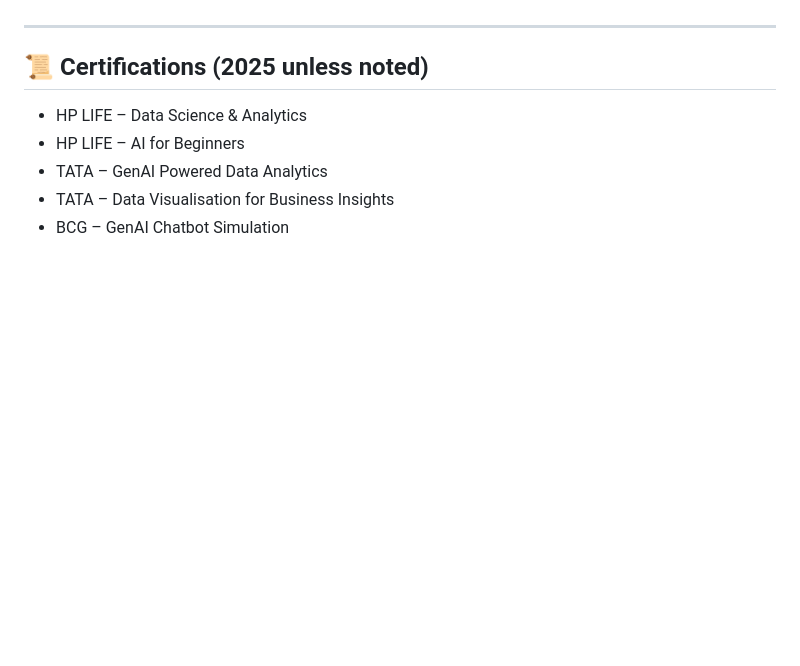
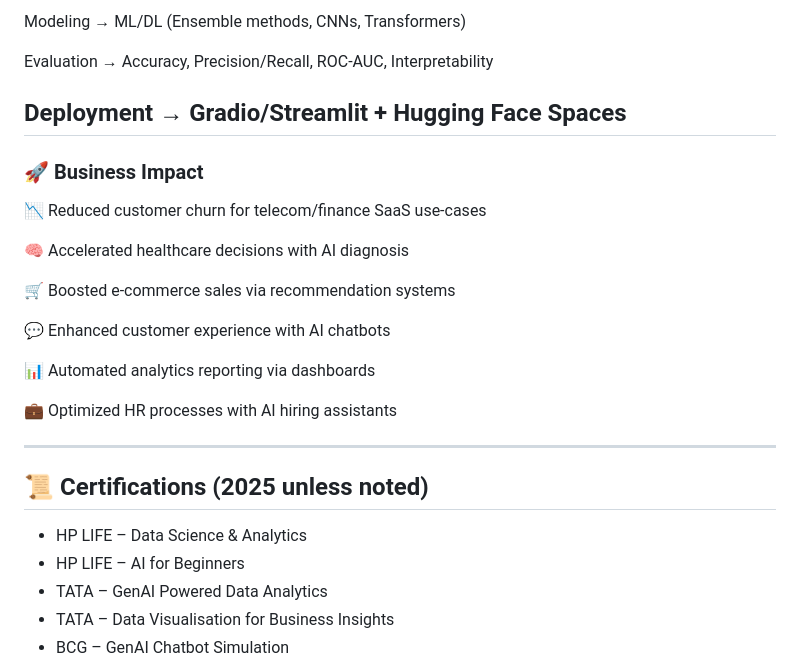
Before and after one commit to mshaheena/portfolio-site, a Markdown page: README.md, the part around one of its changes. Drawn GitHub-style; blank space fills up the shorter version.

```diff
--- a/README.md
+++ b/README.md
@@ -29,3 +91,23 @@ Hi there! I'm **Shaheena**, a passionate **Data Scientist & Machine Learning Eng
+Modeling → ML/DL (Ensemble methods, CNNs, Transformers)
+
+Evaluation → Accuracy, Precision/Recall, ROC-AUC, Interpretability
+
+Deployment → Gradio/Streamlit + Hugging Face Spaces
+---
+
+### 🚀 Business Impact
+
+📉 Reduced customer churn for telecom/finance SaaS use-cases
+
+🧠 Accelerated healthcare decisions with AI diagnosis
+
+🛒 Boosted e-commerce sales via recommendation systems
+
+💬 Enhanced customer experience with AI chatbots
+
+📊 Automated analytics reporting via dashboards
+
+💼 Optimized HR processes with AI hiring assistants
 
 ---
 
```
Also changed, not shown: other parts of README.md (+62 -0 lines).
